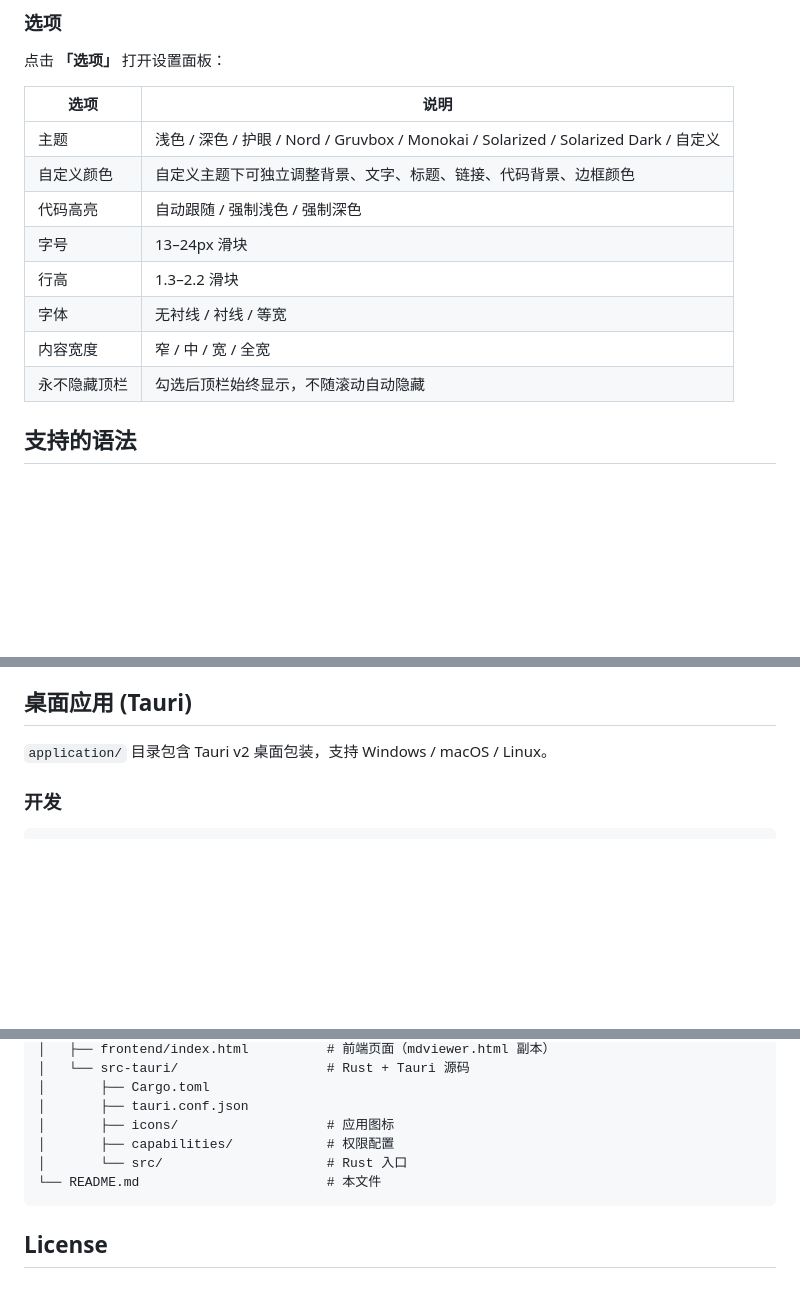
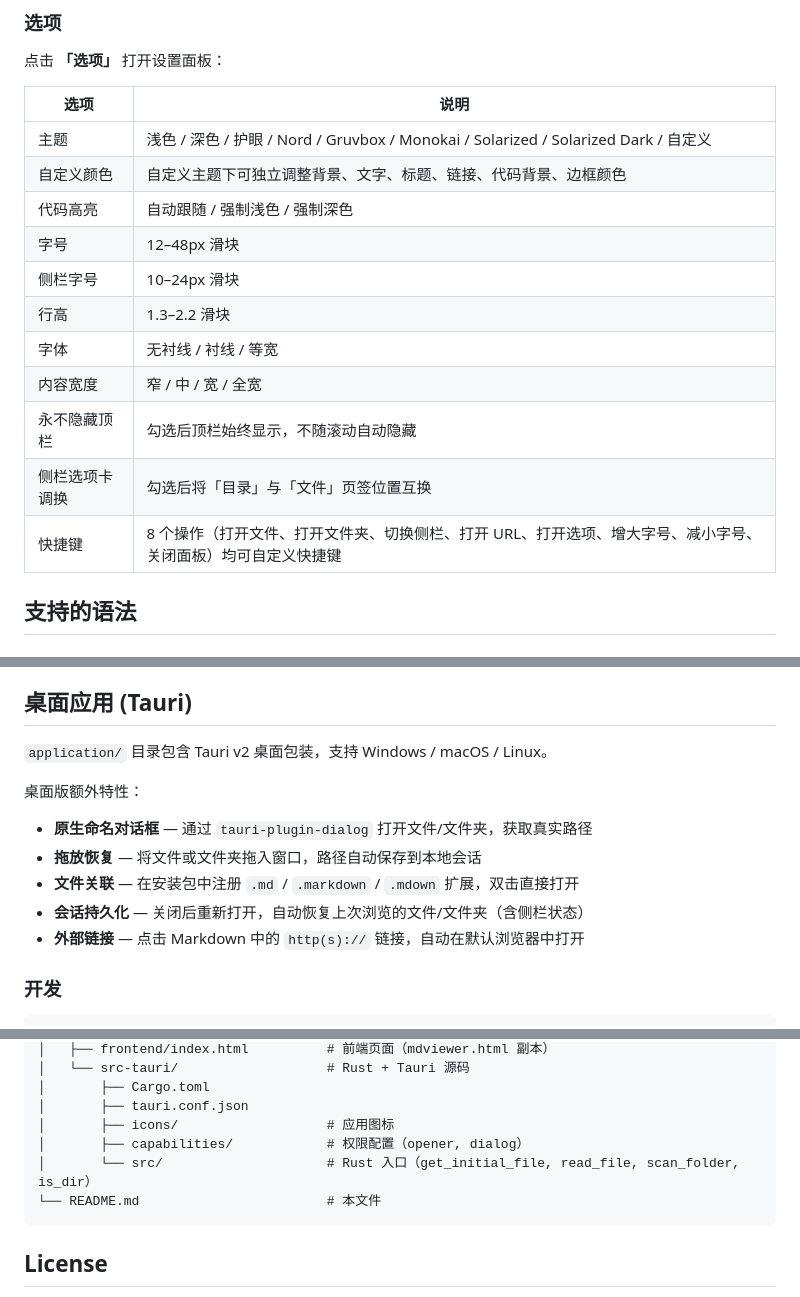
Before and after one commit to Tonyjh07/mdviewer, a Markdown page: README.md, 3 parts joined by grey strips. Drawn GitHub-style; blank space fills up the shorter version.

Commit message:
docs: 更新 README 选项表 + Tauri 桌面版特性说明

````diff
--- a/README.md
+++ b/README.md
@@ -35,11 +35,14 @@
 | 主题 | 浅色 / 深色 / 护眼 / Nord / Gruvbox / Monokai / Solarized / Solarized Dark / 自定义 |
 | 自定义颜色 | 自定义主题下可独立调整背景、文字、标题、链接、代码背景、边框颜色 |
 | 代码高亮 | 自动跟随 / 强制浅色 / 强制深色 |
-| 字号 | 13–24px 滑块 |
+| 字号 | 12–48px 滑块 |
+| 侧栏字号 | 10–24px 滑块 |
 | 行高 | 1.3–2.2 滑块 |
 | 字体 | 无衬线 / 衬线 / 等宽 |
 | 内容宽度 | 窄 / 中 / 宽 / 全宽 |
 | 永不隐藏顶栏 | 勾选后顶栏始终显示，不随滚动自动隐藏 |
+| 侧栏选项卡调换 | 勾选后将「目录」与「文件」页签位置互换 |
+| 快捷键 | 8 个操作（打开文件、打开文件夹、切换侧栏、打开 URL、打开选项、增大字号、减小字号、关闭面板）均可自定义快捷键 |
 
 ## 支持的语法
 
@@ -78,6 +81,13 @@
 ## 桌面应用 (Tauri)
 
 `application/` 目录包含 Tauri v2 桌面包装，支持 Windows / macOS / Linux。
+
+桌面版额外特性：
+- **原生命名对话框** — 通过 `tauri-plugin-dialog` 打开文件/文件夹，获取真实路径
+- **拖放恢复** — 将文件或文件夹拖入窗口，路径自动保存到本地会话
+- **文件关联** — 在安装包中注册 `.md` / `.markdown` / `.mdown` 扩展，双击直接打开
+- **会话持久化** — 关闭后重新打开，自动恢复上次浏览的文件/文件夹（含侧栏状态）
+- **外部链接** — 点击 Markdown 中的 `http(s)://` 链接，自动在默认浏览器中打开
 
 ### 开发
 
@@ -163,8 +173,8 @@ mdviewer/
 │       ├── Cargo.toml
 │       ├── tauri.conf.json
 │       ├── icons/                   # 应用图标
-│       ├── capabilities/            # 权限配置
-│       └── src/                     # Rust 入口
+│       ├── capabilities/            # 权限配置（opener, dialog）
+│       └── src/                     # Rust 入口（get_initial_file, read_file, scan_folder, is_dir）
 └── README.md                        # 本文件
 ```
 
````
